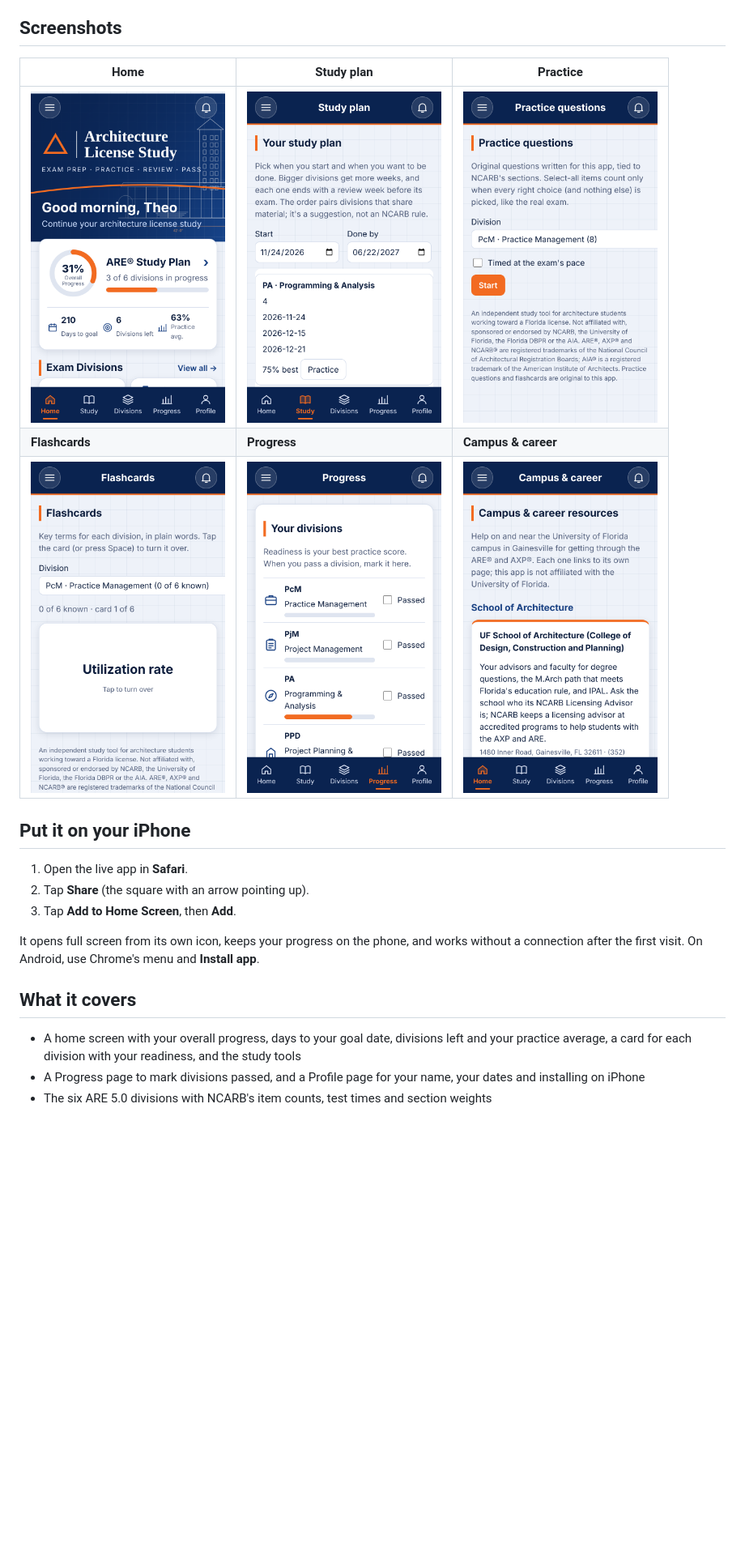
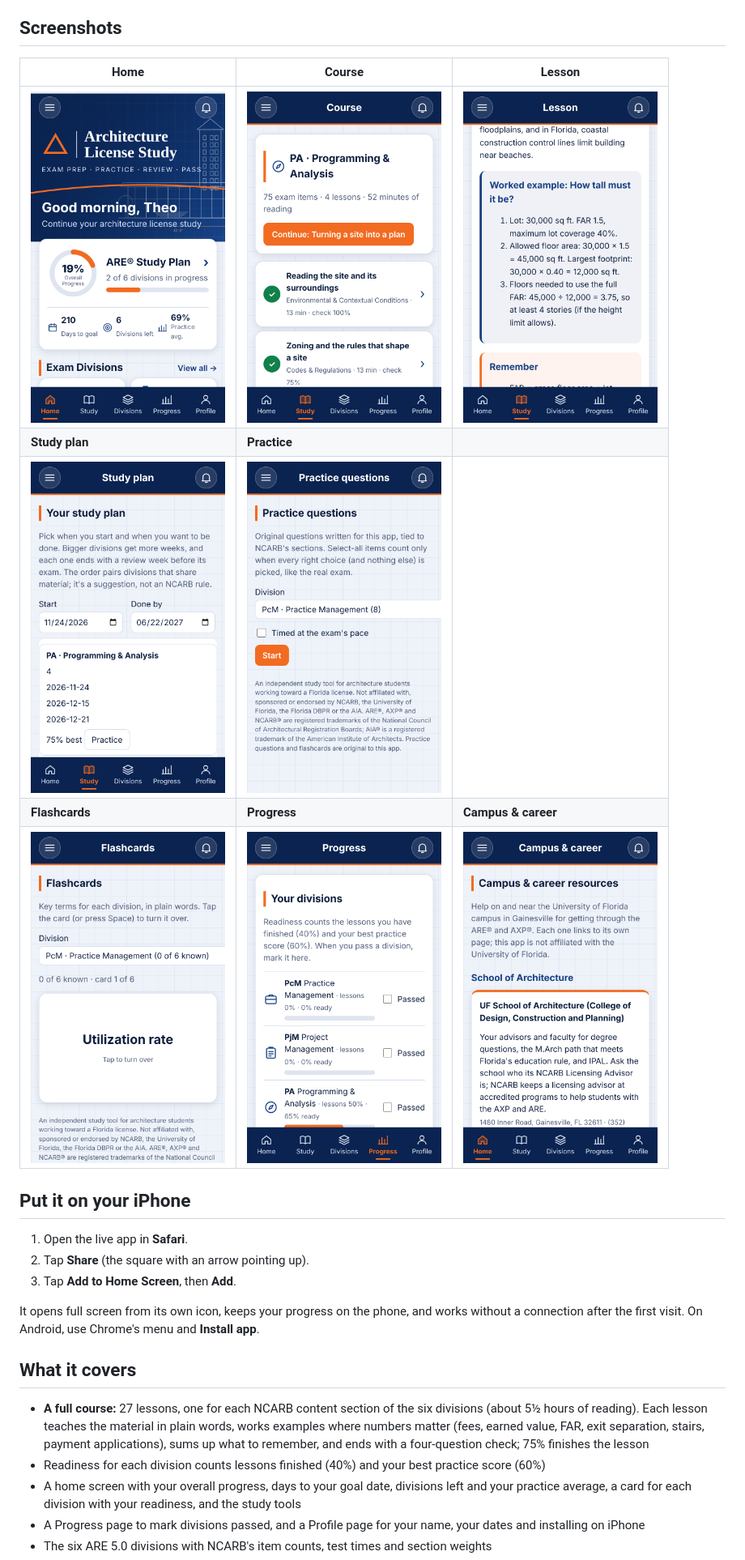
Before and after one commit to TheoYanvno/florida-architect-exam-prep, a Markdown page: README.md, the part around one of its changes. Shown at 81% size. GitHub-like rendering; pictures changed too: screenshots/course.png (added), screenshots/home.png, screenshots/lesson.png (added); blank space fills up the shorter version.

```diff
--- a/README.md
+++ b/README.md
@@ -6,9 +6,11 @@ A study app for the architect registration exam (ARE® 5.0) and the path to an a
 
 ## Screenshots
 
-| Home | Study plan | Practice |
+| Home | Course | Lesson |
 |---|---|---|
-| <img src="screenshots/home.png" alt="Home: overall progress ring, days to goal, the six divisions and study tools" width="240"> | <img src="screenshots/plan.png" alt="A study plan spread between start and goal dates" width="240"> | <img src="screenshots/practice.png" alt="Choosing a practice set" width="240"> |
+| <img src="screenshots/home.png" alt="Home: overall progress ring, days to goal, the six divisions and study tools" width="240"> | <img src="screenshots/course.png" alt="A division's lessons in order" width="240"> | <img src="screenshots/lesson.png" alt="A lesson with a worked example" width="240"> |
+| **Study plan** | **Practice** | |
+| <img src="screenshots/plan.png" alt="A study plan spread between start and goal dates" width="240"> | <img src="screenshots/practice.png" alt="Choosing a practice set" width="240"> | |
 | **Flashcards** | **Progress** | **Campus & career** |
 | <img src="screenshots/flashcards.png" alt="A flashcard of a key term" width="240"> | <img src="screenshots/progress.png" alt="Readiness for each division with a Passed switch" width="240"> | <img src="screenshots/campus.png" alt="Campus and career resources" width="240"> |
 
@@ -22,6 +24,8 @@ It opens full screen from its own icon, keeps your progress on the phone, and wo
 
 ## What it covers
 
+- **A full course:** 27 lessons, one for each NCARB content section of the six divisions (about 5½ hours of reading). Each lesson teaches the material in plain words, works examples where numbers matter (fees, earned value, FAR, exit separation, stairs, payment applications), sums up what to remember, and ends with a four-question check; 75% finishes the lesson
+- Readiness for each division counts lessons finished (40%) and your best practice score (60%)
 - A home screen with your overall progress, days to your goal date, divisions left and your practice average, a card for each division with your readiness, and the study tools
 - A Progress page to mark divisions passed, and a Profile page for your name, your dates and installing on iPhone
 - The six ARE 5.0 divisions with NCARB's item counts, test times and section weights
```
Also changed, not shown: other parts of README.md (+2 -2 lines), 7 other files.
